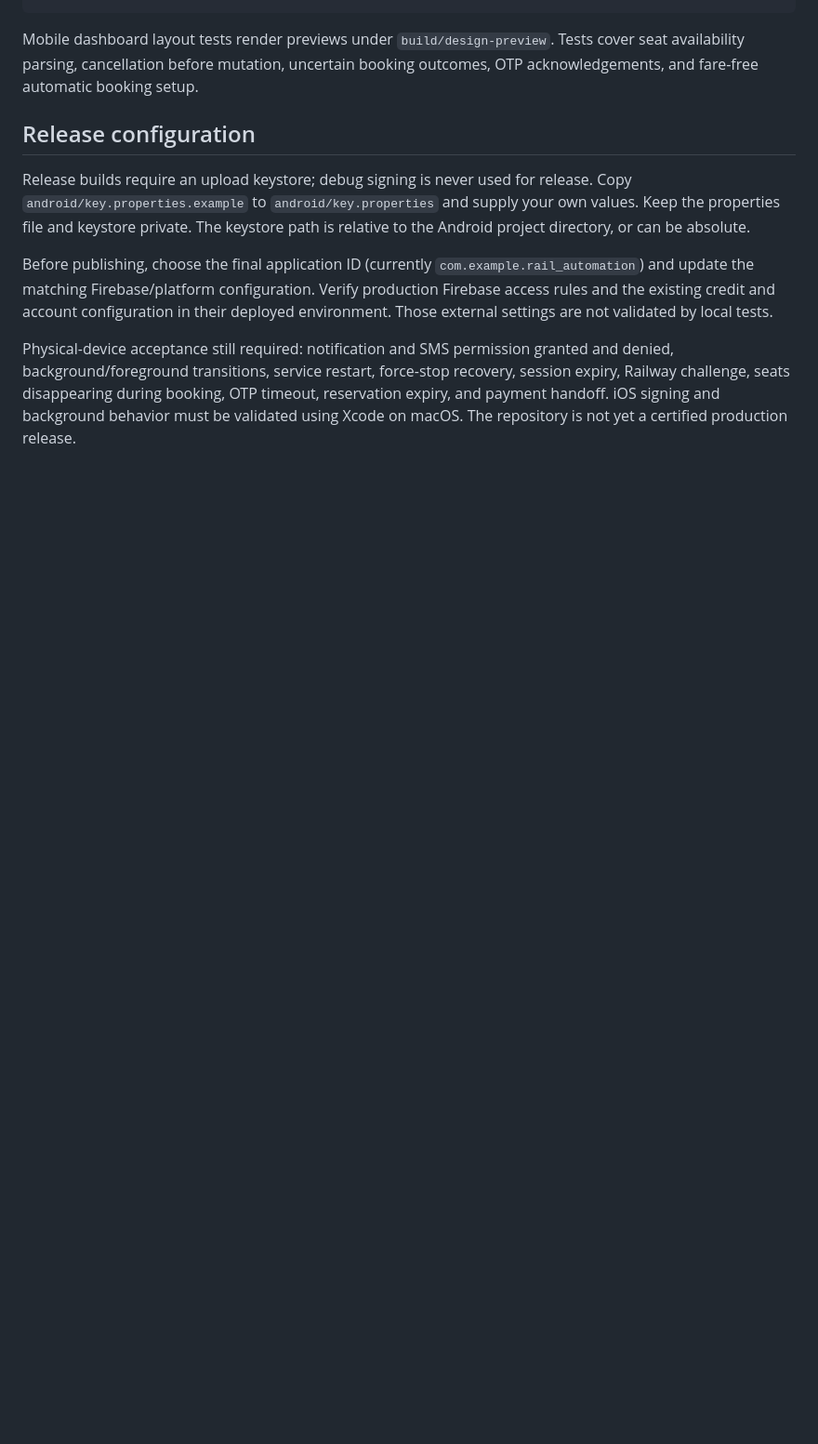
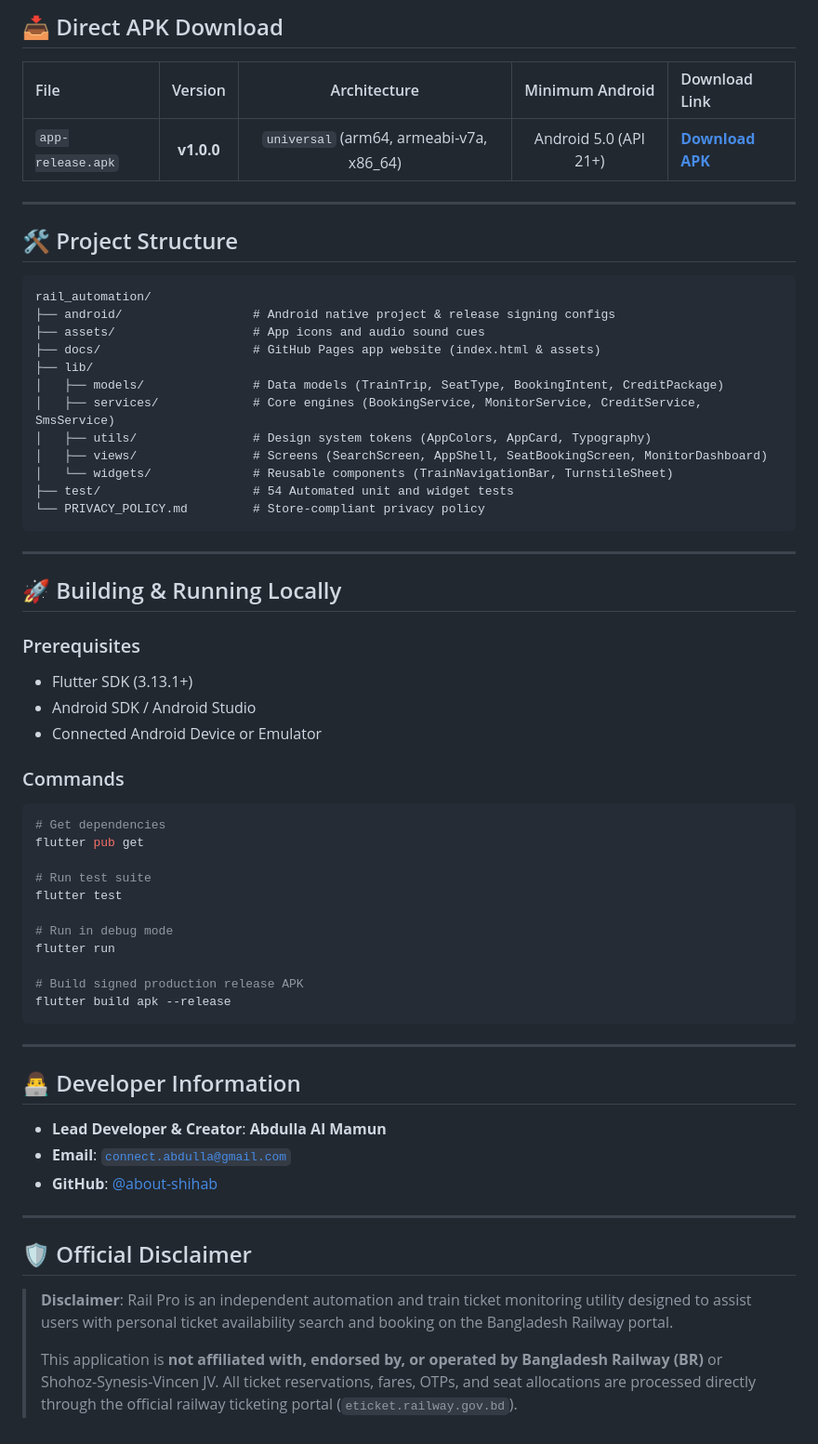
Before and after one commit to about-shihab/rail_automation, a Markdown page: README.md, the part around the change printed below. Shown: that part at 93% size. Drawn GitHub-style; blank space fills up the shorter version.

````diff
--- a/README.md
+++ b/README.md
@@ -42,24 +51,64 @@ flutter build apk --debug --no-pub
+## 📥 Direct APK Download
+
+| File | Version | Architecture | Minimum Android | Download Link |
+| :--- | :---: | :---: | :---: | :--- |
+| `app-release.apk` | **v1.0.0** | `universal` (arm64, armeabi-v7a, x86_64) | Android 5.0 (API 21+) | [**Download APK**](https://github.com/about-shihab/rail_automation/releases/latest) |
+
+---
+
+## 🛠️ Project Structure
+
+```text
+rail_automation/
+├── android/                  # Android native project & release signing configs
+├── assets/                   # App icons and audio sound cues
+├── docs/                     # GitHub Pages app website (index.html & assets)
+├── lib/
+│   ├── models/               # Data models (TrainTrip, SeatType, BookingIntent, CreditPackage)
+│   ├── services/             # Core engines (BookingService, MonitorService, CreditService, SmsService)
+│   ├── utils/                # Design system tokens (AppColors, AppCard, Typography)
+│   ├── views/                # Screens (SearchScreen, AppShell, SeatBookingScreen, MonitorDashboard)
+│   └── widgets/              # Reusable components (TrainNavigationBar, TurnstileSheet)
+├── test/                     # 54 Automated unit and widget tests
+└── PRIVACY_POLICY.md         # Store-compliant privacy policy
 ```
 
-Mobile dashboard layout tests render previews under `build/design-preview`.
-Tests cover seat availability parsing, cancellation before mutation, uncertain
-booking outcomes, OTP acknowledgements, and fare-free automatic booking setup.
+---
 
-## Release configuration
+## 🚀 Building & Running Locally
 
-Release builds require an upload keystore; debug signing is never used for release.
-Copy `android/key.properties.example` to `android/key.properties` and supply your
-own values. Keep the properties file and keystore private. The keystore path is
-relative to the Android project directory, or can be absolute.
+### Prerequisites
+* Flutter SDK (3.13.1+)
+* Android SDK / Android Studio
+* Connected Android Device or Emulator
 
-Before publishing, choose the final application ID (currently
-`com.example.rail_automation`) and update the matching Firebase/platform
-configuration. Verify production Firebase access rules and the existing credit
-and account configuration in their deployed environment. Those external settings
-are not validated by local tests.
+### Commands
+```bash
+# Get dependencies
+flutter pub get
 
-Physical-device acceptance still required: notification and SMS permission granted
-and denied, background/foreground transitions, service restart, force-stop recovery,
-session expiry, Railway challenge, seats disappearing during booking, OTP timeout,
-reservation expiry, and payment handoff. iOS signing and background behavior must
-be validated using Xcode on macOS. The repository is not yet a certified production release.
+# Run test suite
+flutter test
+
+# Run in debug mode
+flutter run
+
+# Build signed production release APK
+flutter build apk --release
+```
+
+---
+
+## 👨‍💻 Developer Information
+
+* **Lead Developer & Creator**: **Abdulla Al Mamun**
+* **Email**: [`connect.abdulla@gmail.com`](mailto:connect.abdulla@gmail.com)
+* **GitHub**: [@about-shihab](https://github.com/about-shihab)
+
+---
+
+## 🛡️ Official Disclaimer
+
+> **Disclaimer**: Rail Pro is an independent automation and train ticket monitoring utility designed to assist users with personal ticket availability search and booking on the Bangladesh Railway portal.
+>
+> This application is **not affiliated with, endorsed by, or operated by Bangladesh Railway (BR)** or Shohoz-Synesis-Vincen JV. All ticket reservations, fares, OTPs, and seat allocations are processed directly through the official railway ticketing portal (`eticket.railway.gov.bd`).
````
Also changed, not shown: other parts of README.md (+40 -31 lines), docs/assets/feature_graphic_1024x500.png (added), docs/assets/icon_512x512.png (added), docs/assets/screenshot_1.png (added), docs/assets/screenshot_2.png (added), docs/assets/screenshot_3.png (added), 4 other files.
